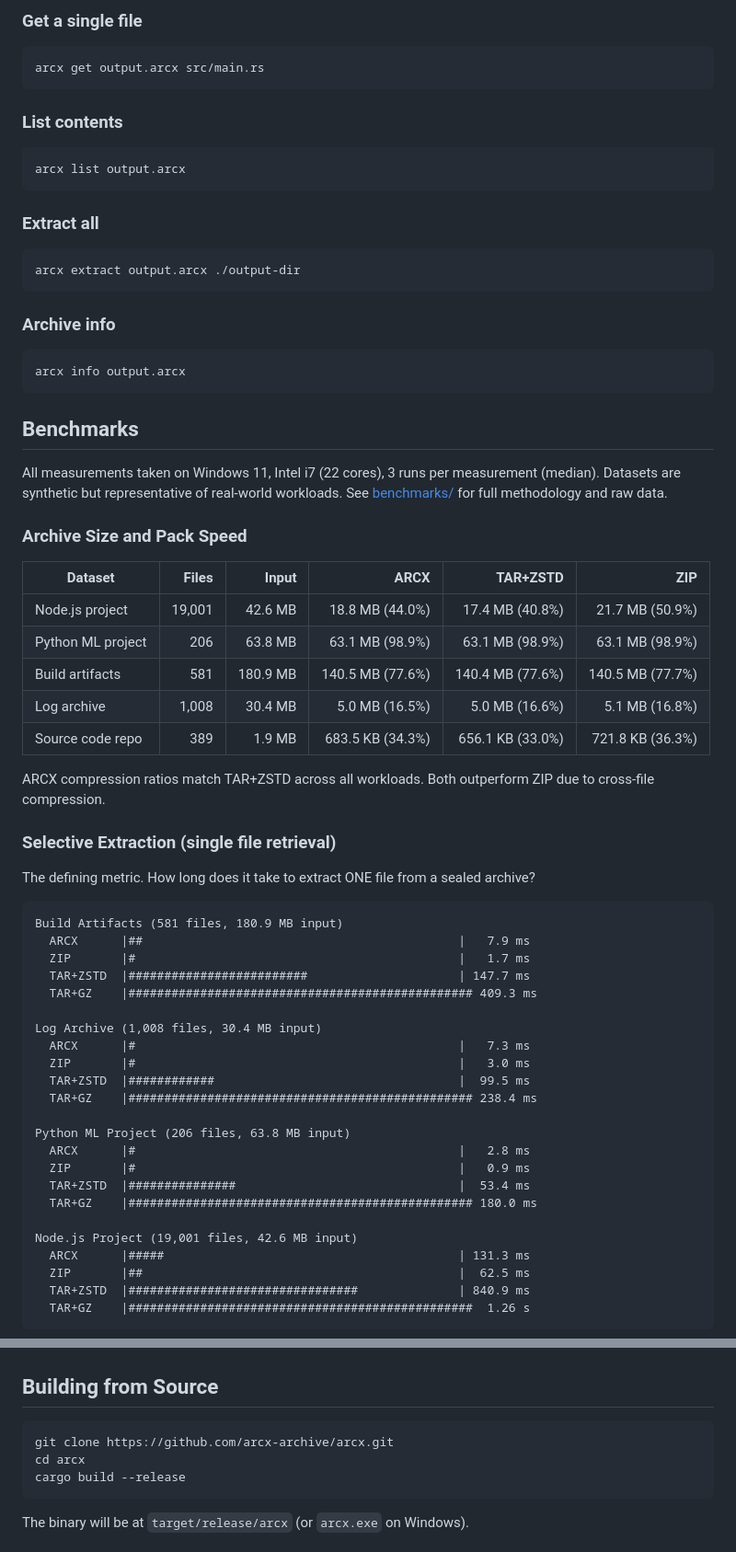
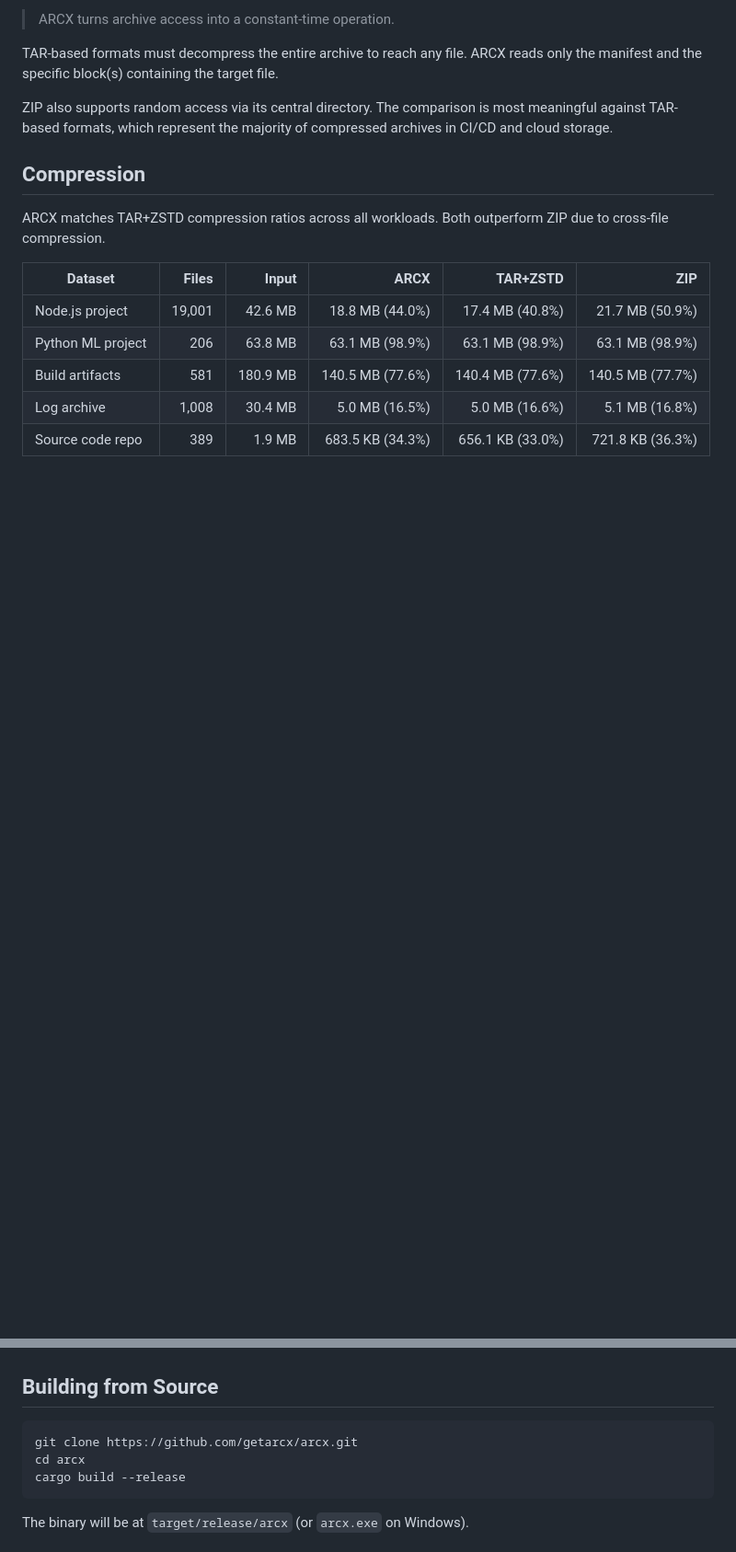
Before and after one commit to getarcx/arcx, a Markdown page: README.md, 2 parts joined by grey strips. Shown at 92% size. Rendered like a GitHub page; blank space fills up the shorter version.

````diff
--- a/README.md
+++ b/README.md
@@ -29,34 +89,14 @@ arcx pack ./my-project output.arcx
 ```
 
-### Get a single file
+> ARCX turns archive access into a constant-time operation.
 
-```bash
-arcx get output.arcx src/main.rs
-```
+TAR-based formats must decompress the entire archive to reach any file. ARCX reads only the manifest and the specific block(s) containing the target file.
 
-### List contents
+ZIP also supports random access via its central directory. The comparison is most meaningful against TAR-based formats, which represent the majority of compressed archives in CI/CD and cloud storage.
 
-```bash
-arcx list output.arcx
-```
+## Compression
 
-### Extract all
-
-```bash
-arcx extract output.arcx ./output-dir
-```
-
-### Archive info
-
-```bash
-arcx info output.arcx
-```
-
-## Benchmarks
-
-All measurements taken on Windows 11, Intel i7 (22 cores), 3 runs per measurement (median). Datasets are synthetic but representative of real-world workloads. See [benchmarks/](benchmarks/) for full methodology and raw data.
-
-### Archive Size and Pack Speed
+ARCX matches TAR+ZSTD compression ratios across all workloads. Both outperform ZIP due to cross-file compression.
 
 | Dataset | Files | Input | ARCX | TAR+ZSTD | ZIP |
 |---------|------:|------:|-----:|---------:|----:|
@@ -66,35 +106,3 @@ All measurements taken on Windows 11, Intel i7 (22 cores), 3 runs per measuremen
 | Log archive | 1,008 | 30.4 MB | 5.0 MB (16.5%) | 5.0 MB (16.6%) | 5.1 MB (16.8%) |
 | Source code repo | 389 | 1.9 MB | 683.5 KB (34.3%) | 656.1 KB (33.0%) | 721.8 KB (36.3%) |
 
-ARCX compression ratios match TAR+ZSTD across all workloads. Both outperform ZIP due to cross-file compression.
-
-### Selective Extraction (single file retrieval)
-
-The defining metric. How long does it take to extract ONE file from a sealed archive?
-
-```
-Build Artifacts (581 files, 180.9 MB input)
-  ARCX      |##                                            |   7.9 ms
-  ZIP       |#                                             |   1.7 ms
-  TAR+ZSTD  |#########################                     | 147.7 ms
-  TAR+GZ    |################################################ 409.3 ms
-
-Log Archive (1,008 files, 30.4 MB input)
-  ARCX      |#                                             |   7.3 ms
-  ZIP       |#                                             |   3.0 ms
-  TAR+ZSTD  |############                                  |  99.5 ms
-  TAR+GZ    |################################################ 238.4 ms
-
-Python ML Project (206 files, 63.8 MB input)
-  ARCX      |#                                             |   2.8 ms
-  ZIP       |#                                             |   0.9 ms
-  TAR+ZSTD  |###############                               |  53.4 ms
-  TAR+GZ    |################################################ 180.0 ms
-
-Node.js Project (19,001 files, 42.6 MB input)
-  ARCX      |#####                                         | 131.3 ms
-  ZIP       |##                                            |  62.5 ms
-  TAR+ZSTD  |################################              | 840.9 ms
-  TAR+GZ    |################################################  1.26 s
-```
-
@@ -183,7 +179,7 @@ Footer (40 bytes)
 ## Building from Source
 
 ```bash
-git clone https://github.com/arcx-archive/arcx.git
+git clone https://github.com/getarcx/arcx.git
 cd arcx
 cargo build --release
 ```
````
Also changed, not shown: other parts of README.md (+86 -38 lines).
